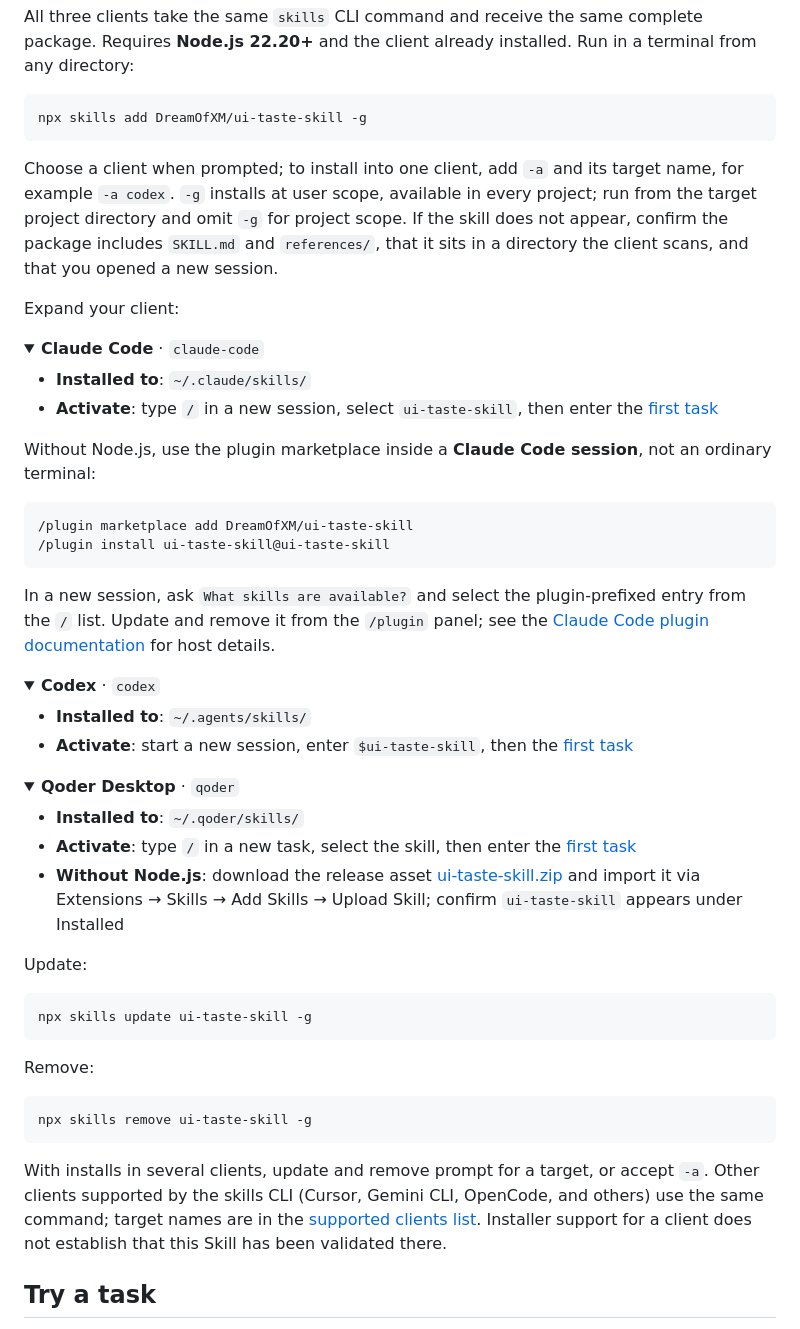
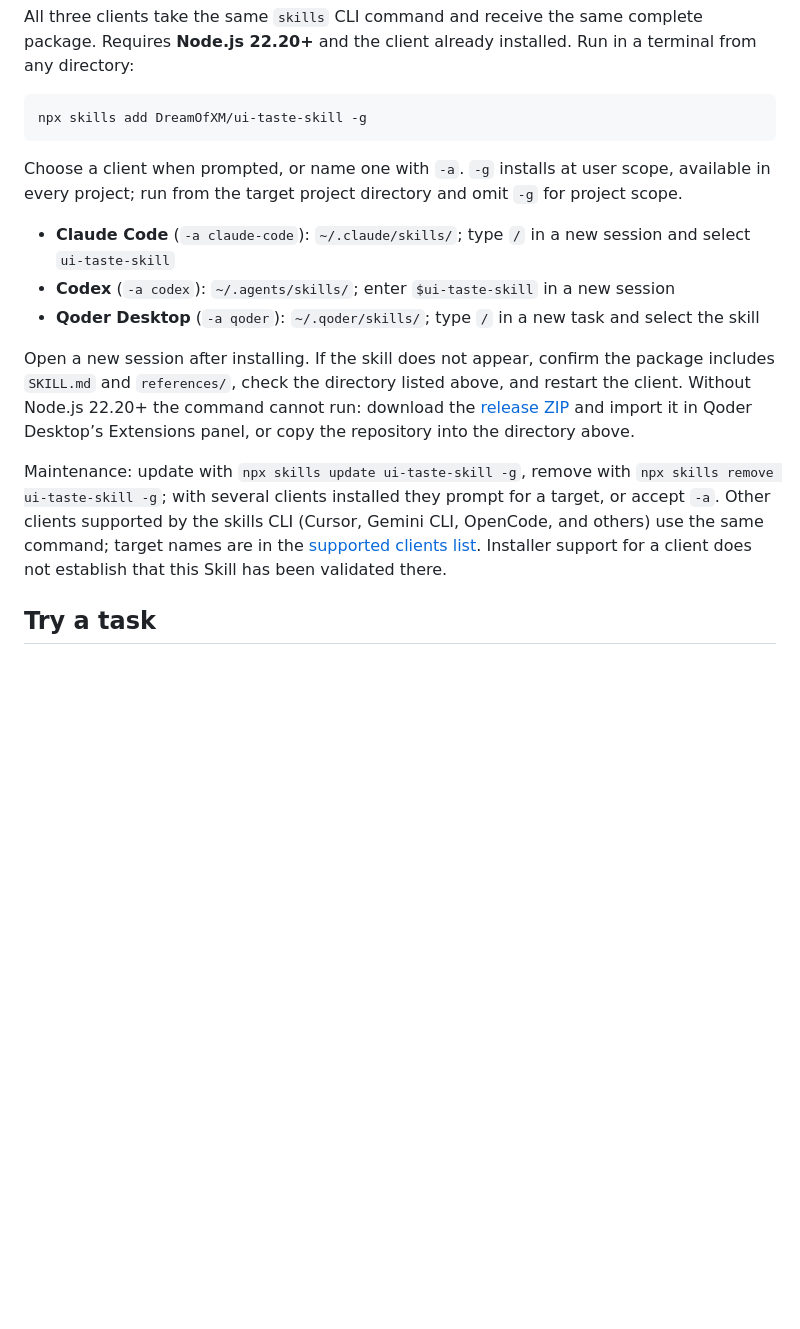
Before and after one commit to DreamOfXM/ui-taste-skill, a Markdown page: README.en.md, the part around the change. GitHub-like rendering; folded sections open; blank space fills up the shorter version.

Commit message:
docs: present one npx install with per-client parameters

````diff
--- a/README.en.md
+++ b/README.en.md
@@ -31,57 +31,15 @@ All three clients take the same `skills` CLI command and receive the same comple
 npx skills add DreamOfXM/ui-taste-skill -g
 ```
 
-Choose a client when prompted; to install into one client, add `-a` and its target name, for example `-a codex`. `-g` installs at user scope, available in every project; run from the target project directory and omit `-g` for project scope. If the skill does not appear, confirm the package includes `SKILL.md` and `references/`, that it sits in a directory the client scans, and that you opened a new session.
+Choose a client when prompted, or name one with `-a`. `-g` installs at user scope, available in every project; run from the target project directory and omit `-g` for project scope.
 
-Expand your client:
+- **Claude Code** (`-a claude-code`): `~/.claude/skills/`; type `/` in a new session and select `ui-taste-skill`
+- **Codex** (`-a codex`): `~/.agents/skills/`; enter `$ui-taste-skill` in a new session
+- **Qoder Desktop** (`-a qoder`): `~/.qoder/skills/`; type `/` in a new task and select the skill
 
-<details open>
-<summary><b>Claude Code</b> · <code>claude-code</code></summary>
+Open a new session after installing. If the skill does not appear, confirm the package includes `SKILL.md` and `references/`, check the directory listed above, and restart the client. Without Node.js 22.20+ the command cannot run: download the [release ZIP](https://github.com/DreamOfXM/ui-taste-skill/releases/latest/download/ui-taste-skill.zip) and import it in Qoder Desktop’s Extensions panel, or copy the repository into the directory above.
 
-- **Installed to**: `~/.claude/skills/`
-- **Activate**: type `/` in a new session, select `ui-taste-skill`, then enter the [first task](#try-a-task)
-
-Without Node.js, use the plugin marketplace inside a **Claude Code session**, not an ordinary terminal:
-
-```text
-/plugin marketplace add DreamOfXM/ui-taste-skill
-/plugin install ui-taste-skill@ui-taste-skill
-```
-
-In a new session, ask `What skills are available?` and select the plugin-prefixed entry from the `/` list. Update and remove it from the `/plugin` panel; see the [Claude Code plugin documentation](https://code.claude.com/docs/en/plugins) for host details.
-
-</details>
-
-<details>
-<summary><b>Codex</b> · <code>codex</code></summary>
-
-- **Installed to**: `~/.agents/skills/`
-- **Activate**: start a new session, enter `$ui-taste-skill`, then the [first task](#try-a-task)
-
-</details>
-
-<details>
-<summary><b>Qoder Desktop</b> · <code>qoder</code></summary>
-
-- **Installed to**: `~/.qoder/skills/`
-- **Activate**: type `/` in a new task, select the skill, then enter the [first task](#try-a-task)
-- **Without Node.js**: download the release asset [ui-taste-skill.zip](https://github.com/DreamOfXM/ui-taste-skill/releases/latest/download/ui-taste-skill.zip) and import it via Extensions → Skills → Add Skills → Upload Skill; confirm `ui-taste-skill` appears under Installed
-
-</details>
-
-Update:
-
-```sh
-npx skills update ui-taste-skill -g
-```
-
-Remove:
-
-```sh
-npx skills remove ui-taste-skill -g
-```
-
-With installs in several clients, update and remove prompt for a target, or accept `-a`. Other clients supported by the skills CLI (Cursor, Gemini CLI, OpenCode, and others) use the same command; target names are in the [supported clients list](https://github.com/vercel-labs/skills/blob/main/docs/agents.md). Installer support for a client does not establish that this Skill has been validated there.
+Maintenance: update with `npx skills update ui-taste-skill -g`, remove with `npx skills remove ui-taste-skill -g`; with several clients installed they prompt for a target, or accept `-a`. Other clients supported by the skills CLI (Cursor, Gemini CLI, OpenCode, and others) use the same command; target names are in the [supported clients list](https://github.com/vercel-labs/skills/blob/main/docs/agents.md). Installer support for a client does not establish that this Skill has been validated there.
 
 ## Try a task
 
````
Also changed, not shown: README.md (+6 -48 lines).
